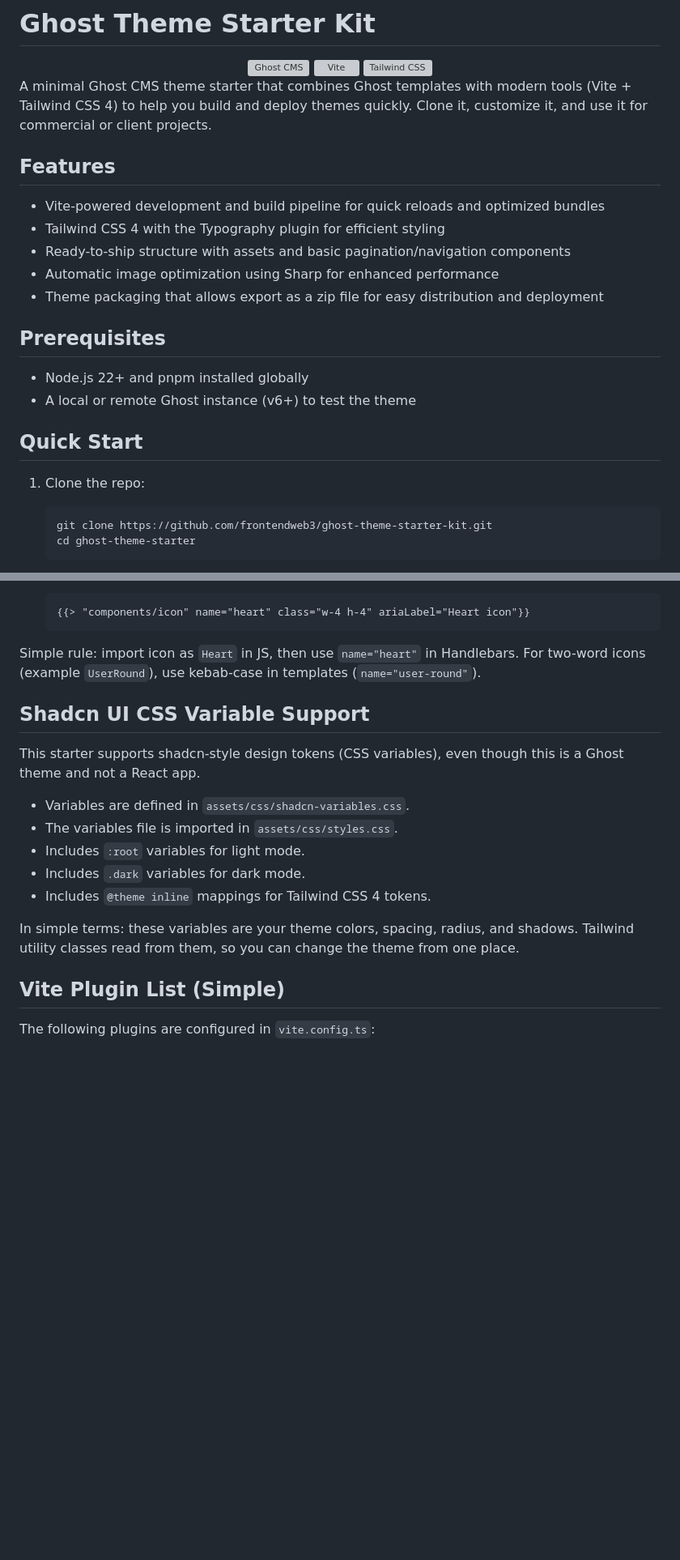
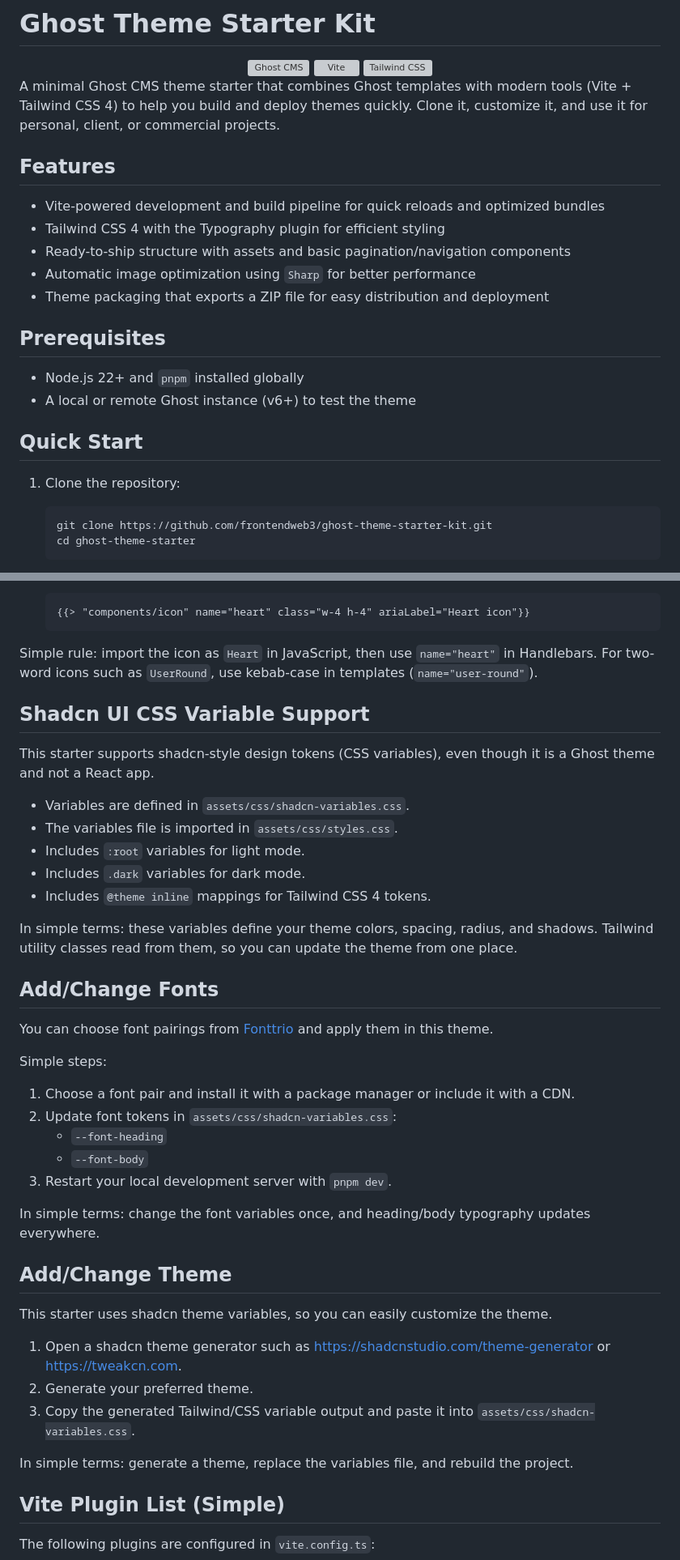
Before and after one commit to frontendweb3/ghost-theme-starter-kit, a Markdown page: README.md, 2 parts joined by grey strips. Shown at 81% size. Rendered like a GitHub page; blank space fills up the shorter version; grey boxes are pictures that could not be loaded.

Commit message:
Update README for clarity and add font/theme customization instructions

````diff
--- a/README.md
+++ b/README.md
@@ -6,24 +6,24 @@
    <img src="https://tailwindcss.com/_next/static/media/tailwindcss-logotype-white.541819ec.svg" alt="Tailwind CSS" height="64" />
 </div>
 
-A minimal Ghost CMS theme starter that combines Ghost templates with modern tools (Vite + Tailwind CSS 4) to help you build and deploy themes quickly. Clone it, customize it, and use it for commercial or client projects.
+A minimal Ghost CMS theme starter that combines Ghost templates with modern tools (Vite + Tailwind CSS 4) to help you build and deploy themes quickly. Clone it, customize it, and use it for personal, client, or commercial projects.
 
 ## Features
 
 - Vite-powered development and build pipeline for quick reloads and optimized bundles
 - Tailwind CSS 4 with the Typography plugin for efficient styling
-- Ready-to-ship structure with assets  and basic pagination/navigation components
-- Automatic image optimization using Sharp for enhanced performance
-- Theme packaging that allows export as a zip file for easy distribution and deployment
+- Ready-to-ship structure with assets and basic pagination/navigation components
+- Automatic image optimization using `Sharp` for better performance
+- Theme packaging that exports a ZIP file for easy distribution and deployment
 
 ## Prerequisites
 
-- Node.js 22+ and pnpm installed globally
+- Node.js 22+ and `pnpm` installed globally
 - A local or remote Ghost instance (v6+) to test the theme
 
 ## Quick Start
 
-1. Clone the repo:
+1. Clone the repository:
 
    ```bash
    git clone https://github.com/frontendweb3/ghost-theme-starter-kit.git
@@ -101,11 +101,11 @@ This starter uses `lucide` with a reusable Handlebars partial.
    {{> "components/icon" name="heart" class="w-4 h-4" ariaLabel="Heart icon"}}
    ```
 
-Simple rule: import icon as `Heart` in JS, then use `name="heart"` in Handlebars. For two-word icons (example `UserRound`), use kebab-case in templates (`name="user-round"`).
+Simple rule: import the icon as `Heart` in JavaScript, then use `name="heart"` in Handlebars. For two-word icons such as `UserRound`, use kebab-case in templates (`name="user-round"`).
 
 ## Shadcn UI CSS Variable Support
 
-This starter supports shadcn-style design tokens (CSS variables), even though this is a Ghost theme and not a React app.
+This starter supports shadcn-style design tokens (CSS variables), even though it is a Ghost theme and not a React app.
 
 - Variables are defined in `assets/css/shadcn-variables.css`.
 - The variables file is imported in `assets/css/styles.css`.
@@ -113,7 +113,31 @@ This starter supports shadcn-style design tokens (CSS variables), even though th
 - Includes `.dark` variables for dark mode.
 - Includes `@theme inline` mappings for Tailwind CSS 4 tokens.
 
-In simple terms: these variables are your theme colors, spacing, radius, and shadows. Tailwind utility classes read from them, so you can change the theme from one place.
+In simple terms: these variables define your theme colors, spacing, radius, and shadows. Tailwind utility classes read from them, so you can update the theme from one place.
+
+## Add/Change Fonts
+
+You can choose font pairings from [Fonttrio](https://www.fonttrio.xyz/) and apply them in this theme.
+
+Simple steps:
+
+1. Choose a font pair and install it with a package manager or include it with a CDN.
+2. Update font tokens in `assets/css/shadcn-variables.css`:
+   - `--font-heading`
+   - `--font-body`
+3. Restart your local development server with `pnpm dev`.
+
+In simple terms: change the font variables once, and heading/body typography updates everywhere.
+
+## Add/Change Theme
+
+This starter uses shadcn theme variables, so you can easily customize the theme.
+
+1. Open a shadcn theme generator such as <https://shadcnstudio.com/theme-generator> or <https://tweakcn.com>.
+2. Generate your preferred theme.
+3. Copy the generated Tailwind/CSS variable output and paste it into `assets/css/shadcn-variables.css`.
+
+In simple terms: generate a theme, replace the variables file, and rebuild the project.
 
 ## Vite Plugin List (Simple)
 
````
Also changed, not shown: other parts of README.md (+4 -4 lines).
